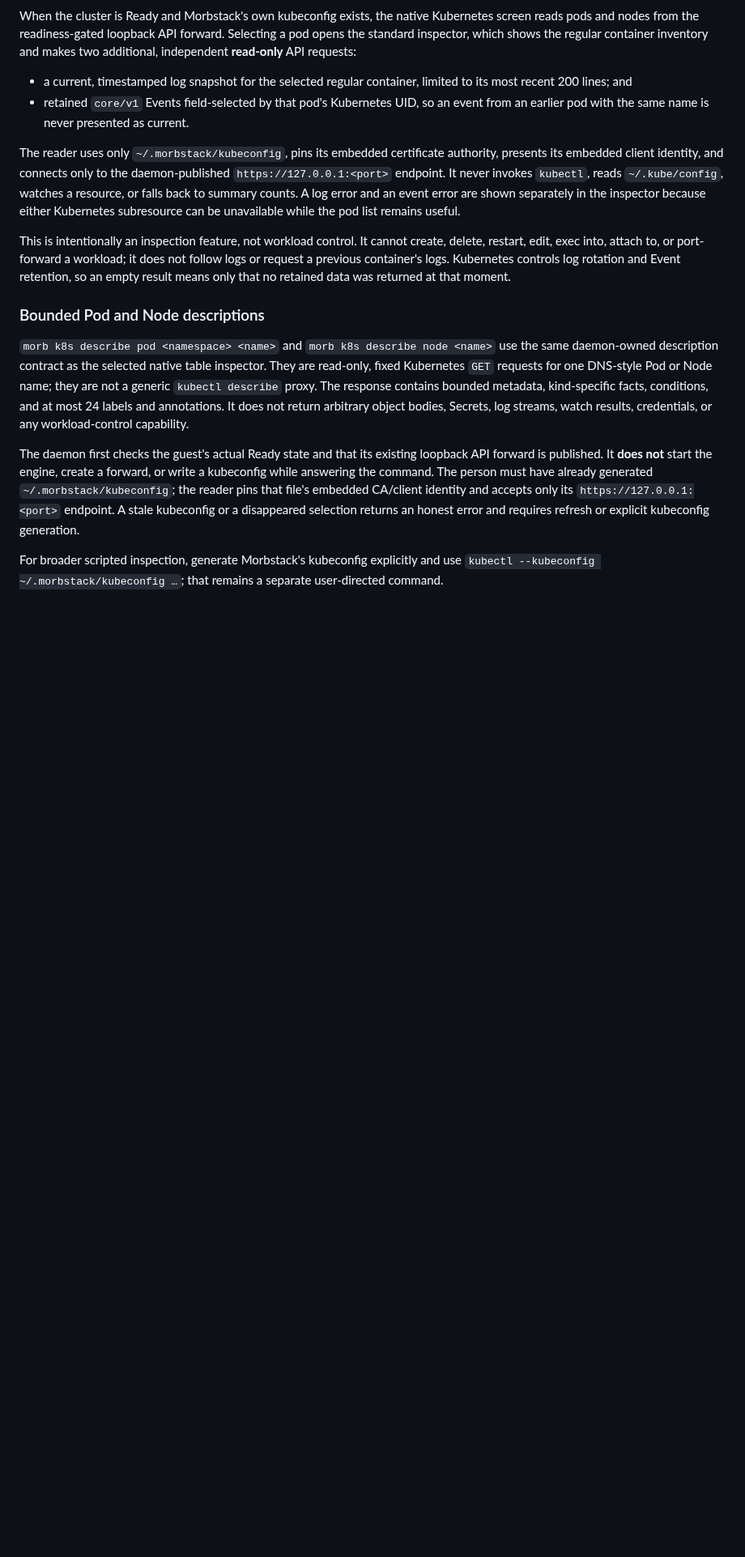
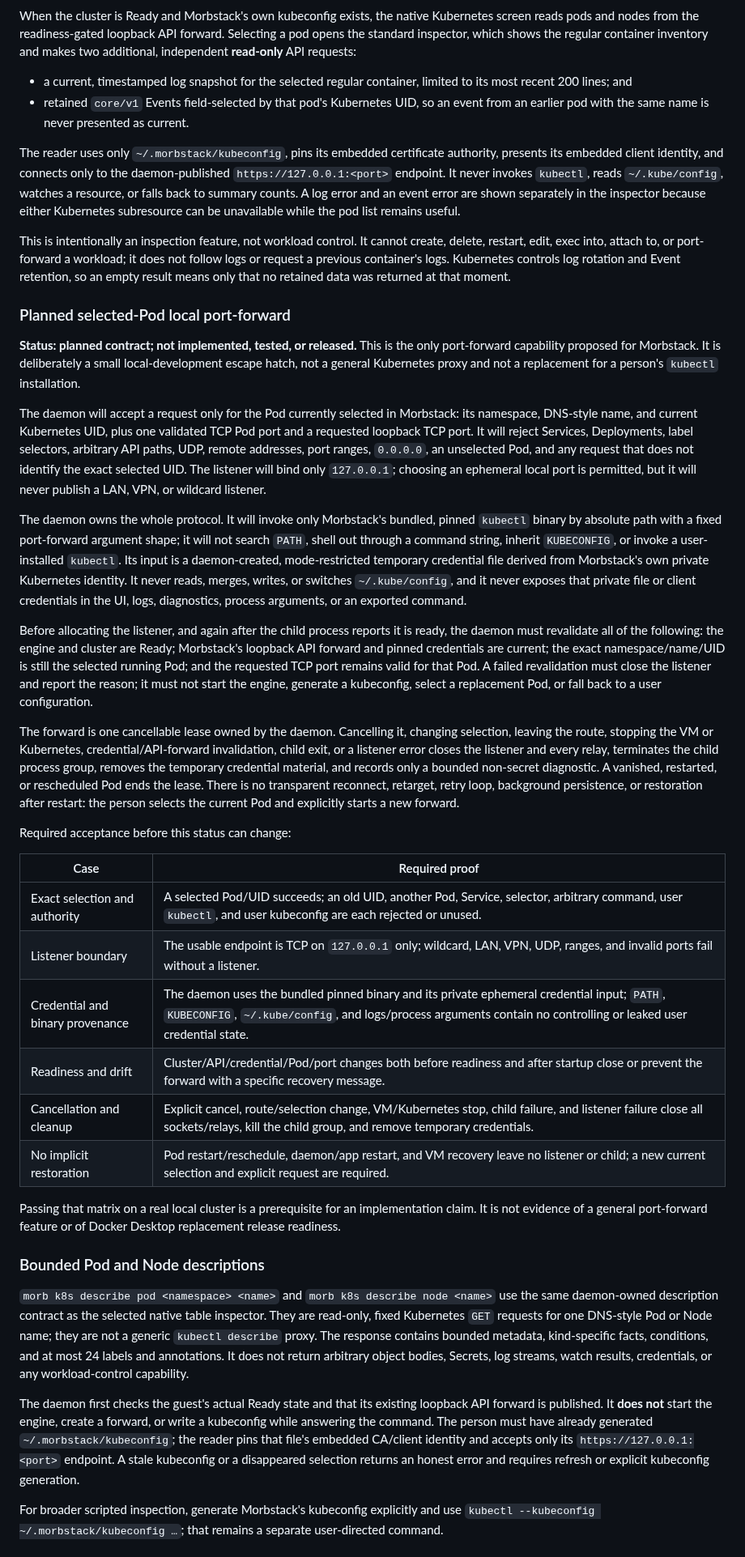
Before and after one commit to alliecatowo/morbstack, a Markdown page: docs/k8s.md, the part around one of its changes. Shown at 81% size. GitHub-like rendering; blank space fills up the shorter version.

Commit message:
Document bounded Kubernetes port-forward contract

```diff
--- a/docs/k8s.md
+++ b/docs/k8s.md
@@ -115,6 +115,66 @@ workload; it does not follow logs or request a previous container's logs.
 Kubernetes controls log rotation and Event retention, so an empty result means
 only that no retained data was returned at that moment.
 
+### Planned selected-Pod local port-forward
+
+**Status: planned contract; not implemented, tested, or released.** This is
+the only port-forward capability proposed for Morbstack. It is deliberately a
+small local-development escape hatch, not a general Kubernetes proxy and not a
+replacement for a person's `kubectl` installation.
+
+The daemon will accept a request only for the Pod currently selected in
+Morbstack: its namespace, DNS-style name, and current Kubernetes UID, plus one
+validated TCP Pod port and a requested loopback TCP port. It will reject
+Services, Deployments, label selectors, arbitrary API paths, UDP, remote
+addresses, port ranges, `0.0.0.0`, an unselected Pod, and any request that does
+not identify the exact selected UID. The listener will bind only
+`127.0.0.1`; choosing an ephemeral local port is permitted, but it will never
+publish a LAN, VPN, or wildcard listener.
+
+The daemon owns the whole protocol. It will invoke only Morbstack's bundled,
+pinned `kubectl` binary by absolute path with a fixed port-forward argument
+shape; it will not search `PATH`, shell out through a command string, inherit
+`KUBECONFIG`, or invoke a user-installed `kubectl`. Its input is a
+daemon-created, mode-restricted temporary credential file derived from
+Morbstack's own private Kubernetes identity. It never reads, merges, writes,
+or switches `~/.kube/config`, and it never exposes that private file or client
+credentials in the UI, logs, diagnostics, process arguments, or an exported
+command.
+
+Before allocating the listener, and again after the child process reports it
+is ready, the daemon must revalidate all of the following: the engine and
+cluster are Ready; Morbstack's loopback API forward and pinned credentials are
+current; the exact namespace/name/UID is still the selected running Pod; and
+the requested TCP port remains valid for that Pod. A failed revalidation must
+close the listener and report the reason; it must not start the engine,
+generate a kubeconfig, select a replacement Pod, or fall back to a user
+configuration.
+
+The forward is one cancellable lease owned by the daemon. Cancelling it,
+changing selection, leaving the route, stopping the VM or Kubernetes,
+credential/API-forward invalidation, child exit, or a listener error closes the
+listener and every relay, terminates the child process group, removes the
+temporary credential material, and records only a bounded non-secret
+diagnostic. A vanished, restarted, or rescheduled Pod ends the lease. There is
+no transparent reconnect, retarget, retry loop, background persistence, or
+restoration after restart: the person selects the current Pod and explicitly
+starts a new forward.
+
+Required acceptance before this status can change:
+
+| Case | Required proof |
+| --- | --- |
+| Exact selection and authority | A selected Pod/UID succeeds; an old UID, another Pod, Service, selector, arbitrary command, user `kubectl`, and user kubeconfig are each rejected or unused. |
+| Listener boundary | The usable endpoint is TCP on `127.0.0.1` only; wildcard, LAN, VPN, UDP, ranges, and invalid ports fail without a listener. |
+| Credential and binary provenance | The daemon uses the bundled pinned binary and its private ephemeral credential input; `PATH`, `KUBECONFIG`, `~/.kube/config`, and logs/process arguments contain no controlling or leaked user credential state. |
+| Readiness and drift | Cluster/API/credential/Pod/port changes both before readiness and after startup close or prevent the forward with a specific recovery message. |
+| Cancellation and cleanup | Explicit cancel, route/selection change, VM/Kubernetes stop, child failure, and listener failure close all sockets/relays, kill the child group, and remove temporary credentials. |
+| No implicit restoration | Pod restart/reschedule, daemon/app restart, and VM recovery leave no listener or child; a new current selection and explicit request are required. |
+
+Passing that matrix on a real local cluster is a prerequisite for an
+implementation claim. It is not evidence of a general port-forward feature or
+of Docker Desktop replacement release readiness.
+
 ### Bounded Pod and Node descriptions
 
 `morb k8s describe pod <namespace> <name>` and `morb k8s describe node
```
Also changed, not shown: other parts of docs/k8s.md (+3 -2 lines), docs/drop-in-delivery-plan.md (+1 -1 lines).
